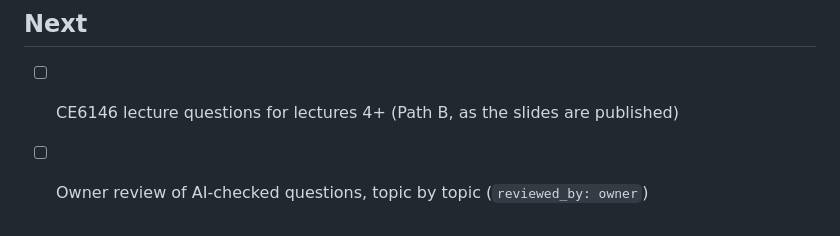
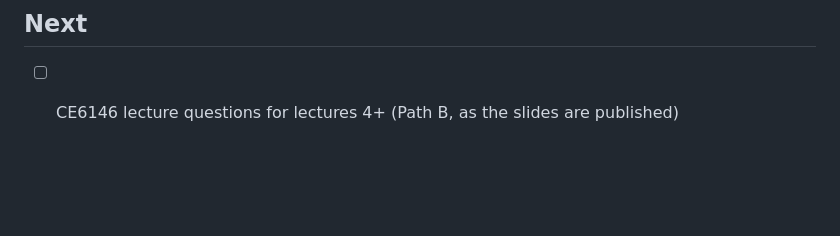
Before and after one commit to mtoan651/ml-recall, a Markdown page: docs/roadmap.md, the part around the change. Rendered like a GitHub page; blank space fills up the shorter version.

Commit message:
docs(roadmap): drop owner review of AI-checked questions (#43)
The owner decided not to re-review the AI-checked questions; reviewed_by: claude
stays the final label for them.

Co-authored-by: Claude Opus 5.5 <noreply@anthropic.com>

```diff
--- a/docs/roadmap.md
+++ b/docs/roadmap.md
@@ -79,4 +79,3 @@ Versions follow [conventions.md#versioning](conventions.md#versioning).
 ## Next
 
 - [ ] CE6146 lecture questions for lectures 4+ (Path B, as the slides are published)
-- [ ] Owner review of AI-checked questions, topic by topic (`reviewed_by: owner`)
```
